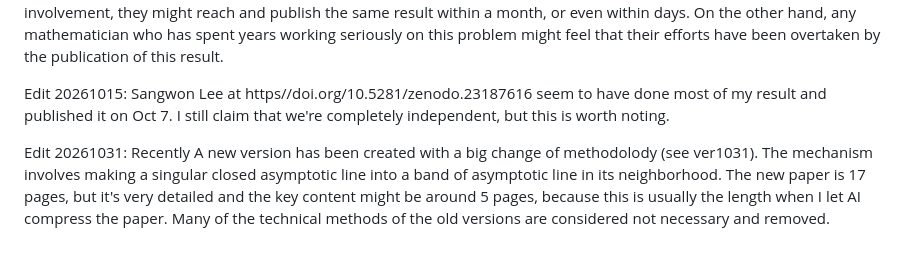
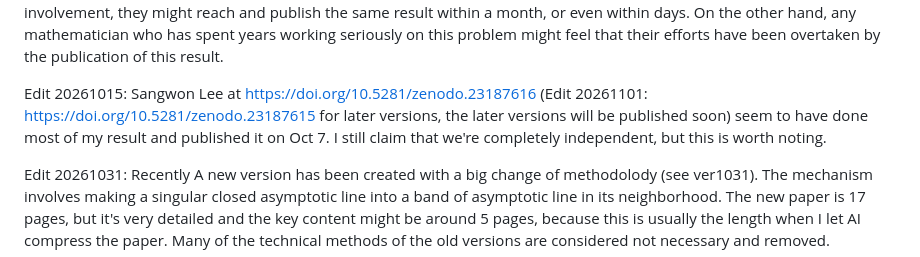
Before and after one commit to zhangyuetong/smooth-tight-nonrigidity, a Markdown page: README.md, the part around the change. GitHub-like rendering.

```diff
--- a/README.md
+++ b/README.md
@@ -48,7 +48,7 @@ For now, I don't know how I should take the credit. I in fact didn't do anything
 
 Yet, as an undergraduate without an original paper (and perhaps without one ever, since we do not know what AI will do next year), I care about receiving credit for at least doing something. I also care about the effort I put into this paper, although it was not much. This feels ironic because my dilemma somehow has the same structure as mathematics itself. For the reasons above, every day that I delay publishing the paper is another day when someone else might obtain the result with a stronger model, leaving my month's effort in vain. Other researchers may also be exploring this problem with AI. Even without my involvement, they might reach and publish the same result within a month, or even within days. On the other hand, any mathematician who has spent years working seriously on this problem might feel that their efforts have been overtaken by the publication of this result.
 
-Edit 20261015: Sangwon Lee at https//doi.org/10.5281/zenodo.23187616 seem to have done most of my result and published it on Oct 7. I still claim that we're completely independent, but this is worth noting.
+Edit 20261015: Sangwon Lee at https://doi.org/10.5281/zenodo.23187616 (Edit 20261101: https://doi.org/10.5281/zenodo.23187615 for later versions, the later versions will be published soon) seem to have done most of my result and published it on Oct 7. I still claim that we're completely independent, but this is worth noting.
 
 Edit 20261031: Recently A new version has been created with a big change of methodolody (see ver1031). The mechanism involves making a singular closed asymptotic line into a band of asymptotic line in its neighborhood. The new paper is 17 pages, but it's very detailed and the key content might be around 5 pages, because this is usually the length when I let AI compress the paper. Many of the technical methods of the old versions are considered not necessary and removed.
 
```
